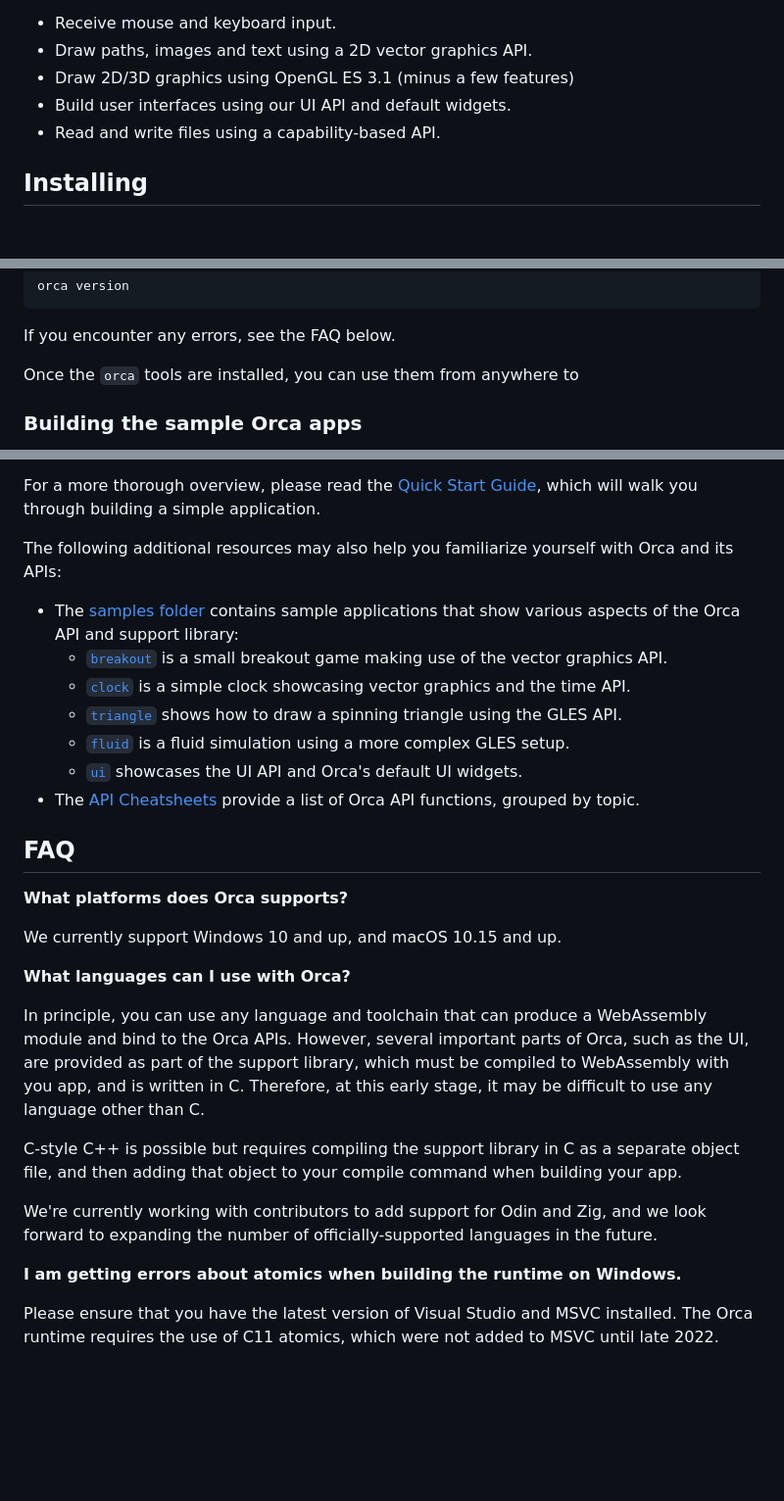
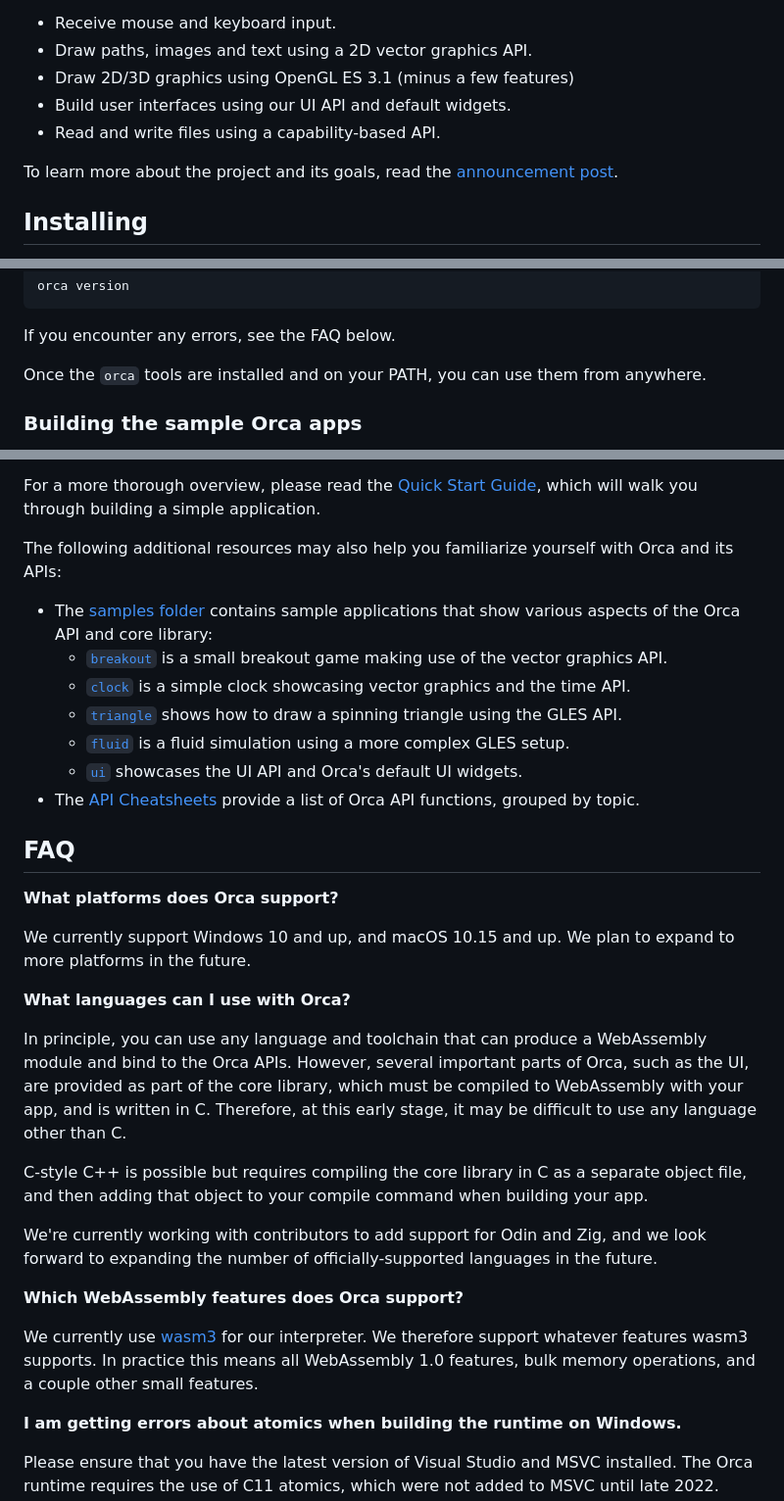
Before and after one commit to orca-app/orca, a Markdown page: Readme.md, 3 parts joined by grey strips. Shown at 98% size. Rendered like a GitHub page; blank space fills up the shorter version.

Commit message:
Update the README and quick start for launch

```diff
--- a/Readme.md
+++ b/Readme.md
@@ -14,6 +14,8 @@ Orca is a development platform and runtime environment for cross-platform, sandb
 - Draw 2D/3D graphics using OpenGL ES 3.1 (minus a few features)
 - Build user interfaces using our UI API and default widgets.
 - Read and write files using a capability-based API.
+
+To learn more about the project and its goals, read the [announcement post](https://orca-app.dev/posts/230607/orca_announcement.html).
 
 ## Installing
 
@@ -61,7 +63,7 @@ orca version
 
 If you encounter any errors, see the FAQ below.
 
-Once the `orca` tools are installed, you can use them from anywhere to
+Once the `orca` tools are installed and on your PATH, you can use them from anywhere.
 
 ### Building the sample Orca apps
 
@@ -88,7 +90,7 @@ For a more thorough overview, please read the [Quick Start Guide](./doc/QuickSta
 
 The following additional resources may also help you familiarize yourself with Orca and its APIs:
 
-- The [samples folder](./samples) contains sample applications that show various aspects of the Orca API and support library:
+- The [samples folder](./samples) contains sample applications that show various aspects of the Orca API and core library:
 	- [`breakout`](./samples/breakout) is a small breakout game making use of the vector graphics API.
 	- [`clock`](./samples/clock) is a simple clock showcasing vector graphics and the time API.
 	- [`triangle`](./samples/triangle) shows how to draw a spinning triangle using the GLES API.
@@ -98,17 +100,21 @@ The following additional resources may also help you familiarize yourself with O
 
 ## FAQ
 
-**What platforms does Orca supports?**
+**What platforms does Orca support?**
 
-We currently support Windows 10 and up, and macOS 10.15 and up.
+We currently support Windows 10 and up, and macOS 10.15 and up. We plan to expand to more platforms in the future.
 
 **What languages can I use with Orca?**
 
-In principle, you can use any language and toolchain that can produce a WebAssembly module and bind to the Orca APIs. However, several important parts of Orca, such as the UI, are provided as part of the support library, which must be compiled to WebAssembly with you app, and is written in C. Therefore, at this early stage, it may be difficult to use any language other than C.
+In principle, you can use any language and toolchain that can produce a WebAssembly module and bind to the Orca APIs. However, several important parts of Orca, such as the UI, are provided as part of the core library, which must be compiled to WebAssembly with your app, and is written in C. Therefore, at this early stage, it may be difficult to use any language other than C.
 
-C-style C++ is possible but requires compiling the support library in C as a separate object file, and then adding that object to your compile command when building your app.
+C-style C++ is possible but requires compiling the core library in C as a separate object file, and then adding that object to your compile command when building your app.
 
 We're currently working with contributors to add support for Odin and Zig, and we look forward to expanding the number of officially-supported languages in the future.
+
+**Which WebAssembly features does Orca support?**
+
+We currently use [wasm3](https://github.com/wasm3/wasm3) for our interpreter. We therefore support whatever features wasm3 supports. In practice this means all WebAssembly 1.0 features, bulk memory operations, and a couple other small features.
 
 **I am getting errors about atomics when building the runtime on Windows.**
 
```
Also changed, not shown: doc/QuickStart.md (+96 -57 lines), doc/images/app_bundle.png (added), doc/images/app_c.png (added).
